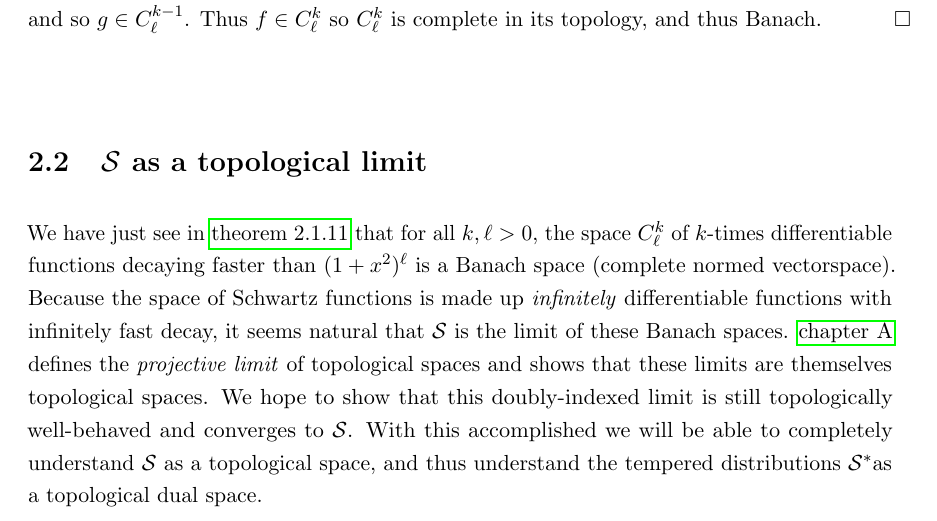
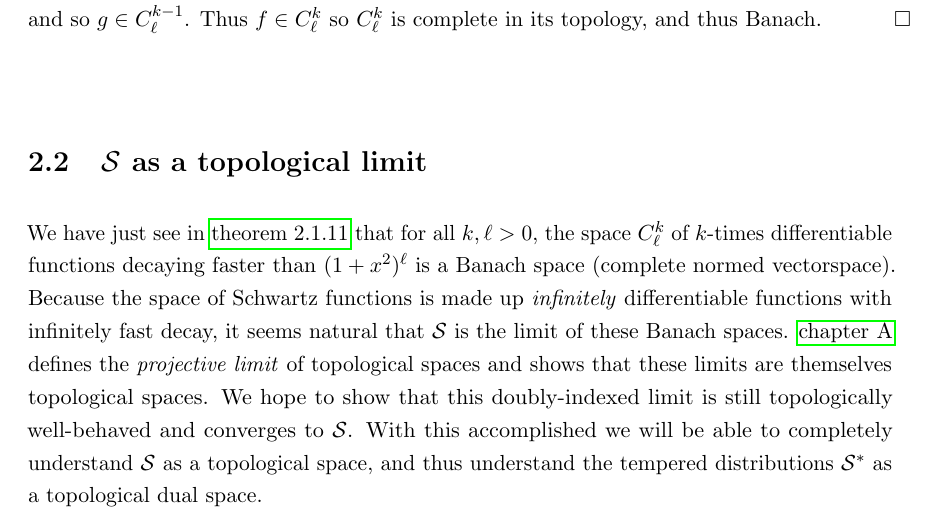
Before and after one commit to sethjust/thesis, a LaTeX thesis (thesis.tex): part of page 32 of 51, cut so that both start at the same text. Compiled offline with pdfLaTeX; a LaTeX package or settings file that is missing is left out.

Commit message:
changed some cleveref setup; fixed the \S^* macro

```diff
--- a/thesis.tex
+++ b/thesis.tex
@@ -57,7 +57,7 @@
 \newcommand{\F}{\ensuremath{\mathcal{F}}\xspace}
 \let\s\S % This is the 'section' symbol
 \renewcommand{\S}{\ensuremath{\mathcal{S}}\xspace}
-\renewcommand{\SS}{\ensuremath{\S^*}}
+\renewcommand{\SS}{\ensuremath{\S^*}\xspace}
 \newcommand{\ws}{weak-* topology\xspace}
 \newcommand{\Coo}{\ensuremath{{C^0_0}}\xspace}
 \newcommand{\Cko}{\ensuremath{{C^k_0}}\xspace}
@@ -133,22 +133,15 @@
 \newtheorem{proof}{Proof}
 
 % Cross-referencing names
-\crefname{equation}{}{}
+\crefformat{equation}{#2(#1)#3}
 \Crefname{equation}{Equation}{Equations}
 \crefname{thm}{theorem}{theorems}
-\Crefname{thm}{Theorem}{Theorems}
 \crefname{lemma}{lemma}{lemmas}
-\Crefname{lemma}{Lemma}{Lemmas}
 \crefname{claim}{claim}{claims}
-\Crefname{claim}{Claim}{Claims}
 \crefname{cor}{corollary}{corollaries}
-\Crefname{cor}{Corollary}{Corollaries}
 \crefname{rmk}{remark}{remarks}
-\Crefname{rmk}{Remark}{Remarks}
 \crefname{example}{example}{examples}
-\Crefname{example}{Example}{Examples}
 \crefname{defn}{definition}{definitions}
-\Crefname{defn}{Definition}{Definitions}
 \crefalias{nbdefn}{defn}
 
 % Metadata
```
